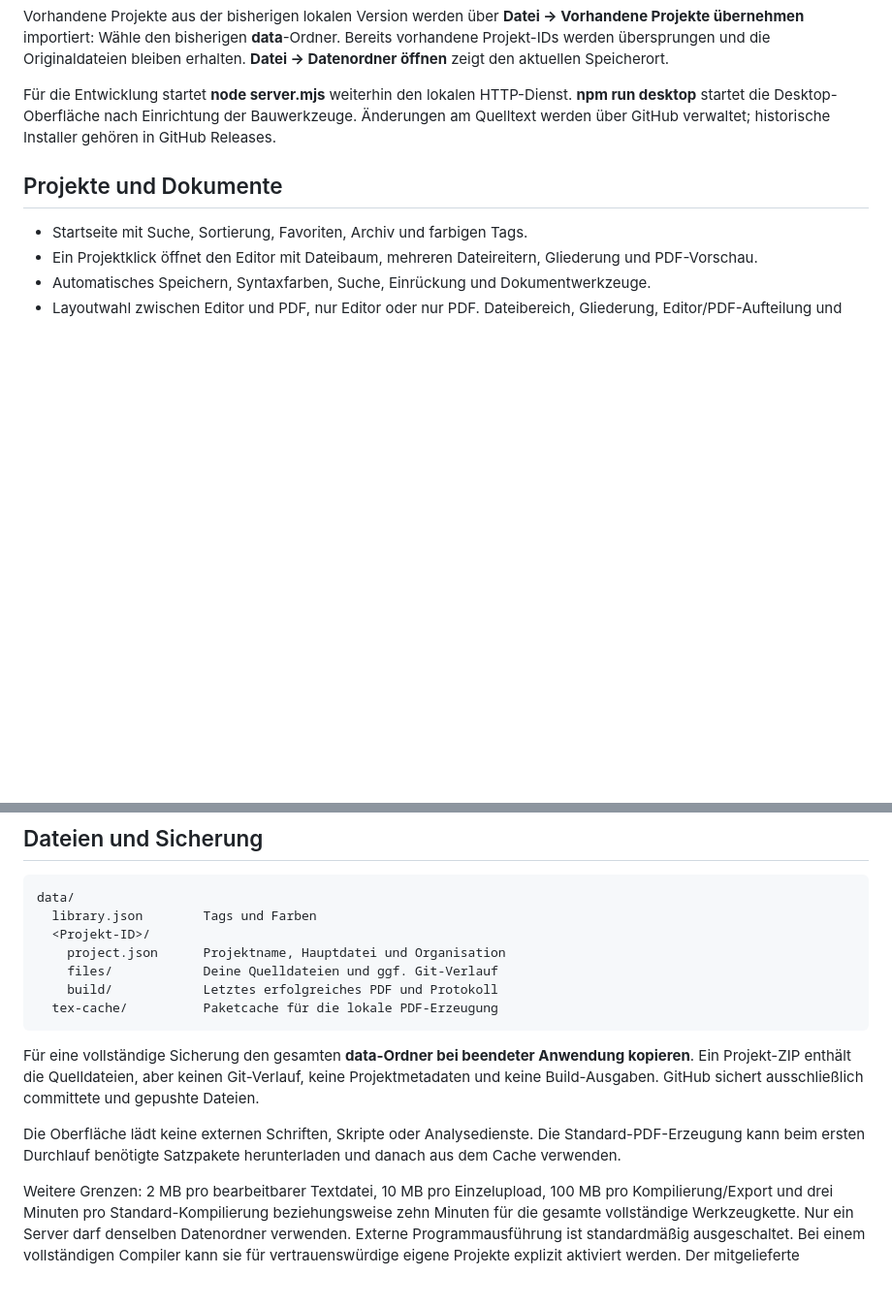
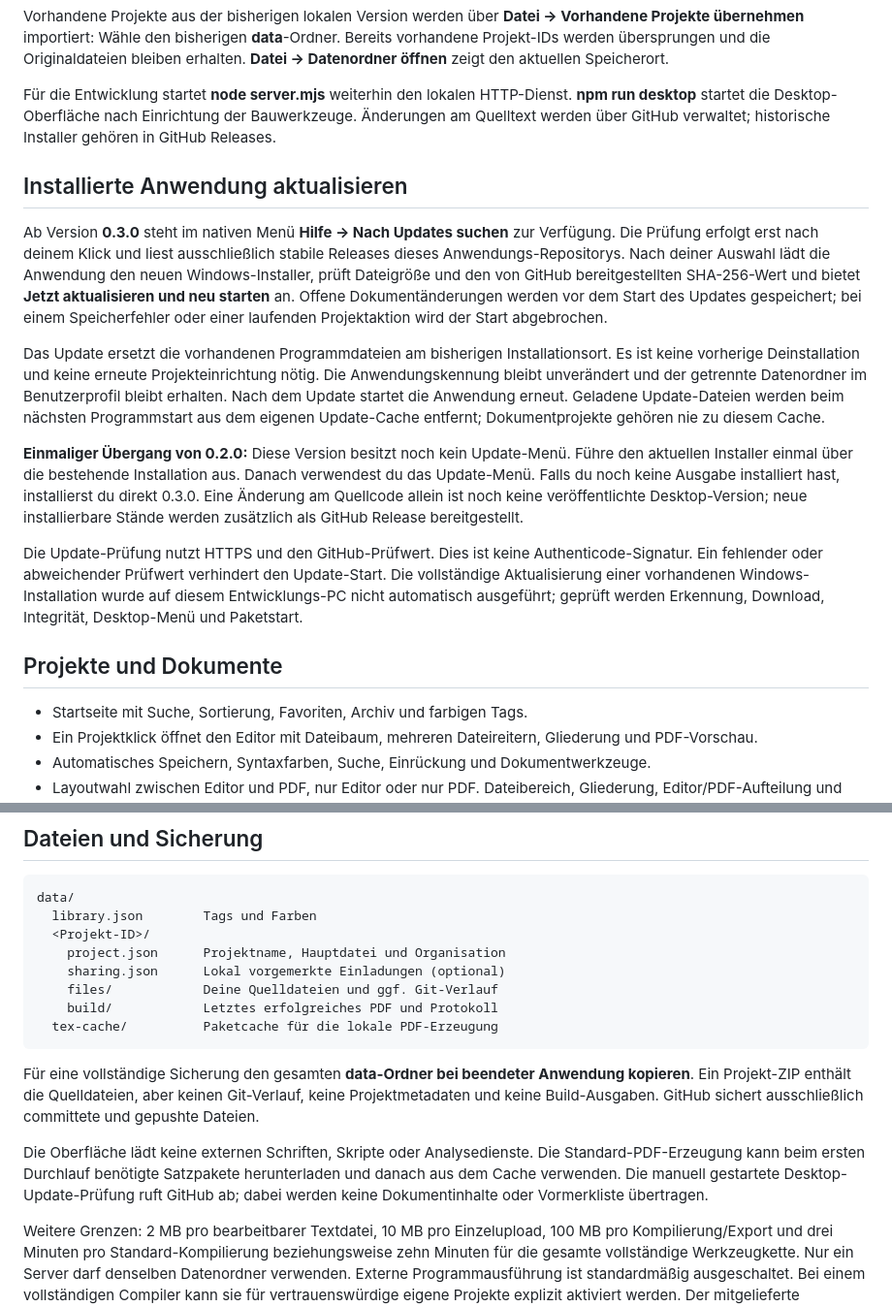
Before and after one commit to Kurzhaardackel69/SchriftenMinisterium, a Markdown page: README.md, 2 parts joined by grey strips. Shown at 97% size. Rendered like a GitHub page; blank space fills up the shorter version.

```diff
--- a/README.md
+++ b/README.md
@@ -15,6 +15,16 @@ Node.js und der Standard-PDF-Compiler sind im Desktop-Paket enthalten. Git bleib
 Vorhandene Projekte aus der bisherigen lokalen Version werden über **Datei → Vorhandene Projekte übernehmen** importiert: Wähle den bisherigen **data**-Ordner. Bereits vorhandene Projekt-IDs werden übersprungen und die Originaldateien bleiben erhalten. **Datei → Datenordner öffnen** zeigt den aktuellen Speicherort.
 
 Für die Entwicklung startet **node server.mjs** weiterhin den lokalen HTTP-Dienst. **npm run desktop** startet die Desktop-Oberfläche nach Einrichtung der Bauwerkzeuge. Änderungen am Quelltext werden über GitHub verwaltet; historische Installer gehören in GitHub Releases.
+
+## Installierte Anwendung aktualisieren
+
+Ab Version **0.3.0** steht im nativen Menü **Hilfe → Nach Updates suchen** zur Verfügung. Die Prüfung erfolgt erst nach deinem Klick und liest ausschließlich stabile Releases dieses Anwendungs-Repositorys. Nach deiner Auswahl lädt die Anwendung den neuen Windows-Installer, prüft Dateigröße und den von GitHub bereitgestellten SHA-256-Wert und bietet **Jetzt aktualisieren und neu starten** an. Offene Dokumentänderungen werden vor dem Start des Updates gespeichert; bei einem Speicherfehler oder einer laufenden Projektaktion wird der Start abgebrochen.
+
+Das Update ersetzt die vorhandenen Programmdateien am bisherigen Installationsort. Es ist keine vorherige Deinstallation und keine erneute Projekteinrichtung nötig. Die Anwendungskennung bleibt unverändert und der getrennte Datenordner im Benutzerprofil bleibt erhalten. Nach dem Update startet die Anwendung erneut. Geladene Update-Dateien werden beim nächsten Programmstart aus dem eigenen Update-Cache entfernt; Dokumentprojekte gehören nie zu diesem Cache.
+
+**Einmaliger Übergang von 0.2.0:** Diese Version besitzt noch kein Update-Menü. Führe den aktuellen Installer einmal über die bestehende Installation aus. Danach verwendest du das Update-Menü. Falls du noch keine Ausgabe installiert hast, installierst du direkt 0.3.0. Eine Änderung am Quellcode allein ist noch keine veröffentlichte Desktop-Version; neue installierbare Stände werden zusätzlich als GitHub Release bereitgestellt.
+
+Die Update-Prüfung nutzt HTTPS und den GitHub-Prüfwert. Dies ist keine Authenticode-Signatur. Ein fehlender oder abweichender Prüfwert verhindert den Update-Start. Die vollständige Aktualisierung einer vorhandenen Windows-Installation wurde auf diesem Entwicklungs-PC nicht automatisch ausgeführt; geprüft werden Erkennung, Download, Integrität, Desktop-Menü und Paketstart.
 
 ## Projekte und Dokumente
 
@@ -88,6 +108,7 @@ data/
   library.json        Tags und Farben
   <Projekt-ID>/
     project.json      Projektname, Hauptdatei und Organisation
+    sharing.json      Lokal vorgemerkte Einladungen (optional)
     files/            Deine Quelldateien und ggf. Git-Verlauf
     build/            Letztes erfolgreiches PDF und Protokoll
   tex-cache/          Paketcache für die lokale PDF-Erzeugung
@@ -95,7 +116,7 @@ data/
 
 Für eine vollständige Sicherung den gesamten **data-Ordner bei beendeter Anwendung kopieren**. Ein Projekt-ZIP enthält die Quelldateien, aber keinen Git-Verlauf, keine Projektmetadaten und keine Build-Ausgaben. GitHub sichert ausschließlich committete und gepushte Dateien.
 
-Die Oberfläche lädt keine externen Schriften, Skripte oder Analysedienste. Die Standard-PDF-Erzeugung kann beim ersten Durchlauf benötigte Satzpakete herunterladen und danach aus dem Cache verwenden.
+Die Oberfläche lädt keine externen Schriften, Skripte oder Analysedienste. Die Standard-PDF-Erzeugung kann beim ersten Durchlauf benötigte Satzpakete herunterladen und danach aus dem Cache verwenden. Die manuell gestartete Desktop-Update-Prüfung ruft GitHub ab; dabei werden keine Dokumentinhalte oder Vormerkliste übertragen.
 
 Weitere Grenzen: 2 MB pro bearbeitbarer Textdatei, 10 MB pro Einzelupload, 100 MB pro Kompilierung/Export und drei Minuten pro Standard-Kompilierung beziehungsweise zehn Minuten für die gesamte vollständige Werkzeugkette. Nur ein Server darf denselben Datenordner verwenden. Externe Programmausführung ist standardmäßig ausgeschaltet. Bei einem vollständigen Compiler kann sie für vertrauenswürdige eigene Projekte explizit aktiviert werden. Der mitgelieferte Standard-Compiler läuft weiterhin ohne Shell-Escape. Dies ersetzt keine vollständige Betriebssystem-Sandbox.
 
```
Also changed, not shown: other parts of README.md (+11 -1 lines), AGENTS.md (+2 -0 lines), docs/teilen.png (added), 13 other files.
